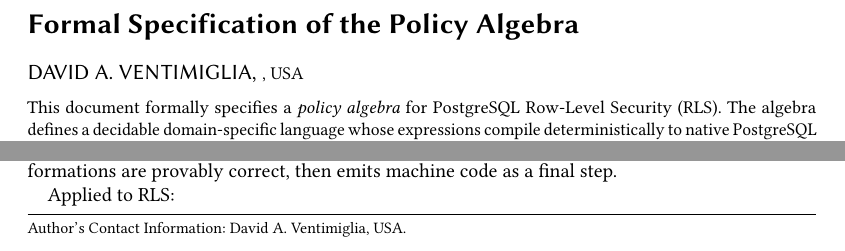
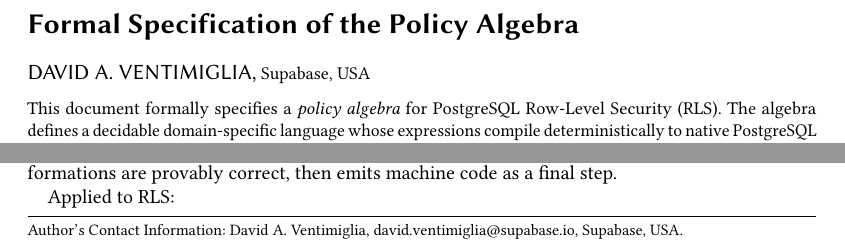
Before and after one commit to dventimisupabase/pg-policy-engine, a LaTeX paper (paper/policy-algebra.tex): two parts of page 1 of 36, joined at a grey line, cut so that both start at the same text. Compiled offline with pdfLaTeX.

Commit message:
Update author attribution with Supabase affiliation and email
Co-Authored-By: Claude Opus 4.6 <noreply@anthropic.com>

```diff
--- a/paper/policy-algebra.tex
+++ b/paper/policy-algebra.tex
@@ -82,7 +82,9 @@
 \title{Formal Specification of the Policy Algebra}
 
 \author{David A. Ventimiglia}
+\email{david.ventimiglia@supabase.io}
 \affiliation{%
+  \institution{Supabase}
   \country{USA}
 }
 
```
Also changed, not shown: paper/policy-algebra.pdf.
